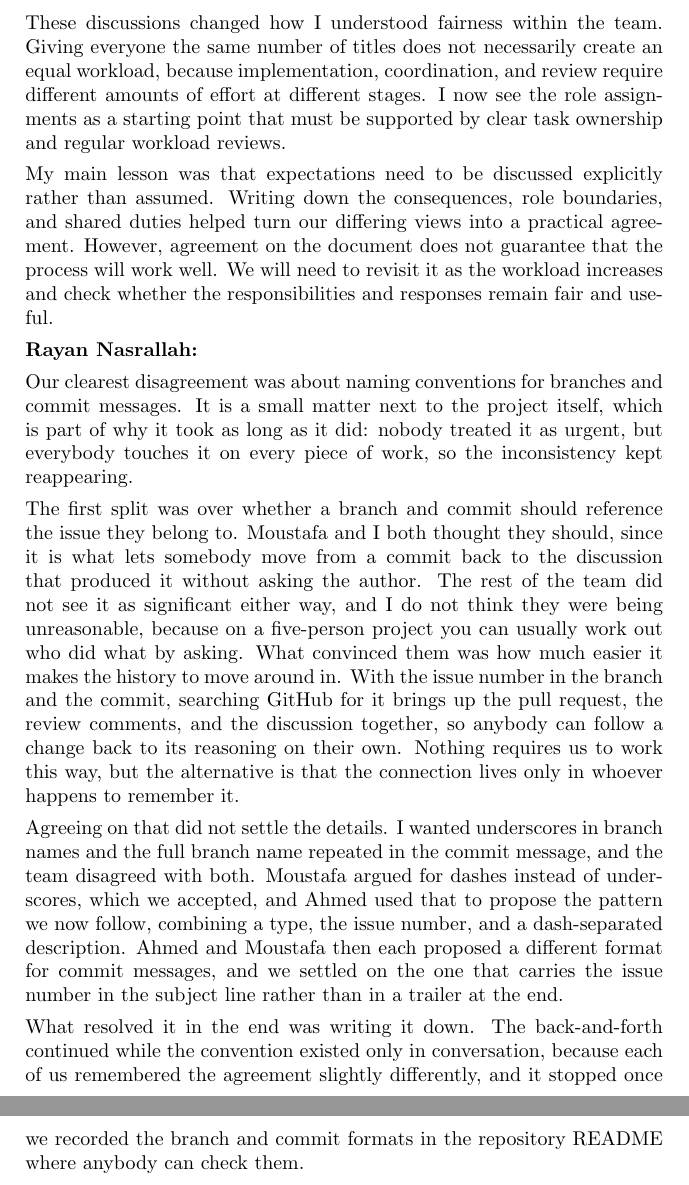
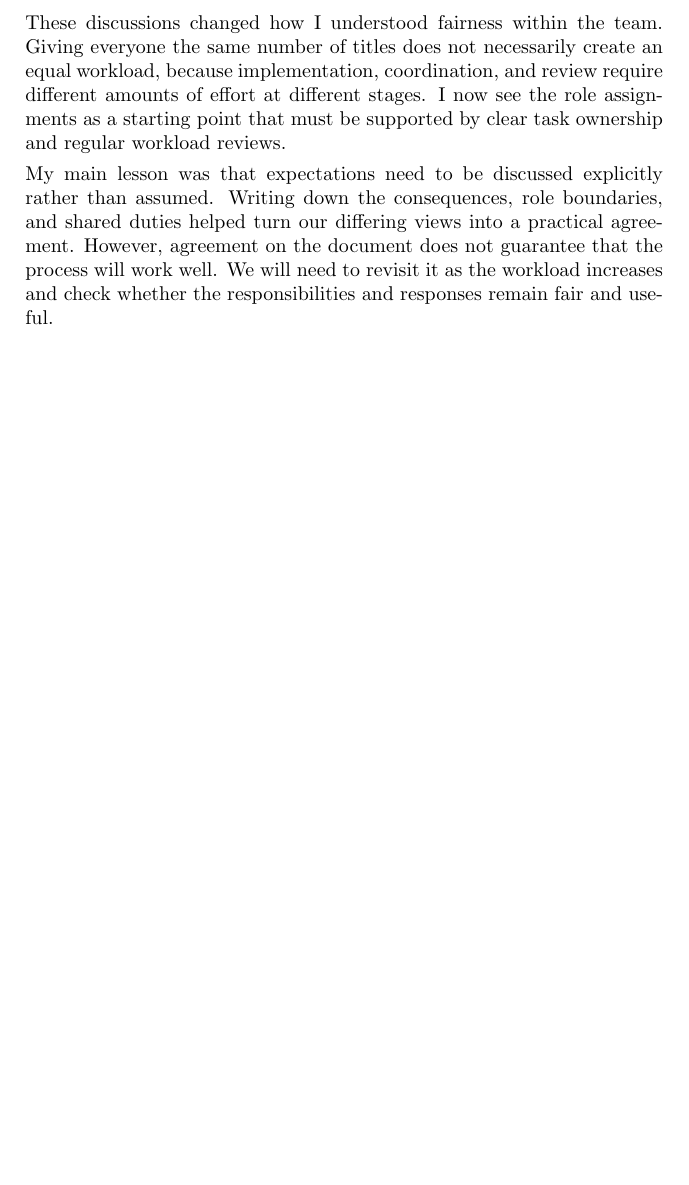
Before and after one commit to AHMEDELZARIA/squigglr, a LaTeX document (docs/DevelopmentPlan/DevelopmentPlan.tex): two parts of pages 10 and 11 of 13 before the commit and part of page 10 of 12 after it, the two joined at a grey line, cut so that both start at the same text, the shorter picture padded with empty space. Compiled offline with pdfLaTeX; a LaTeX package or settings file that is missing is left out.

Commit message:
docs: remove Rayan's answer to reflection question three (#18)
Ahmed is replacing the third question with a single team response, so drop the individual answer and update the revision history to match.

```diff
--- a/docs/DevelopmentPlan/DevelopmentPlan.tex
+++ b/docs/DevelopmentPlan/DevelopmentPlan.tex
@@ -454,48 +453,6 @@ whether material was generated by a human or an AI system.}
     We will need to revisit it as the workload increases and check
     whether the responsibilities and responses remain fair and useful.
 
-    \textbf{Rayan Nasrallah:}
-
-    Our clearest disagreement was about naming conventions for
-    branches and commit messages. It is a small matter next to the
-    project itself, which is part of why it took as long as it did:
-    nobody treated it as urgent, but everybody touches it on every
-    piece of work, so the inconsistency kept reappearing.
-
-    The first split was over whether a branch and commit should
-    reference the issue they belong to. Moustafa and I both thought
-    they should, since it is what lets somebody move from a commit
-    back to the discussion that produced it without asking the
-    author. The rest of the team did not see it as significant
-    either way, and I do not think they were being unreasonable,
-    because on a five-person project you can usually work out who
-    did what by asking. What convinced them was how much easier it
-    makes the history to move around in. With the issue number in
-    the branch and the commit, searching GitHub for it brings up the
-    pull request, the review comments, and the discussion together,
-    so anybody can follow a change back to its reasoning on their
-    own. Nothing requires us to work this way, but the alternative
-    is that the connection lives only in whoever happens to
-    remember it.
-
-    Agreeing on that did not settle the details. I wanted
-    underscores in branch names and the full branch name repeated in
-    the commit message, and the team disagreed with both. Moustafa
-    argued for dashes instead of underscores, which we accepted, and
-    Ahmed used that to propose the pattern we now follow, combining
-    a type, the issue number, and a dash-separated description.
-    Ahmed and Moustafa then each proposed a different format for
-    commit messages, and we settled on the one that carries the
-    issue number in the subject line rather than in a trailer at the
-    end.
-
-    What resolved it in the end was writing it down. The
-    back-and-forth continued while the convention existed only in
-    conversation, because each of us remembered the agreement
-    slightly differently, and it stopped once we recorded the
-    branch and commit formats in the repository README where anybody
-    can check them.
-
 \end{enumerate}
 
 \newpage{}
```
Also changed, not shown: docs/DevelopmentPlan/DevelopmentPlan.tex (3 more changed lines).
